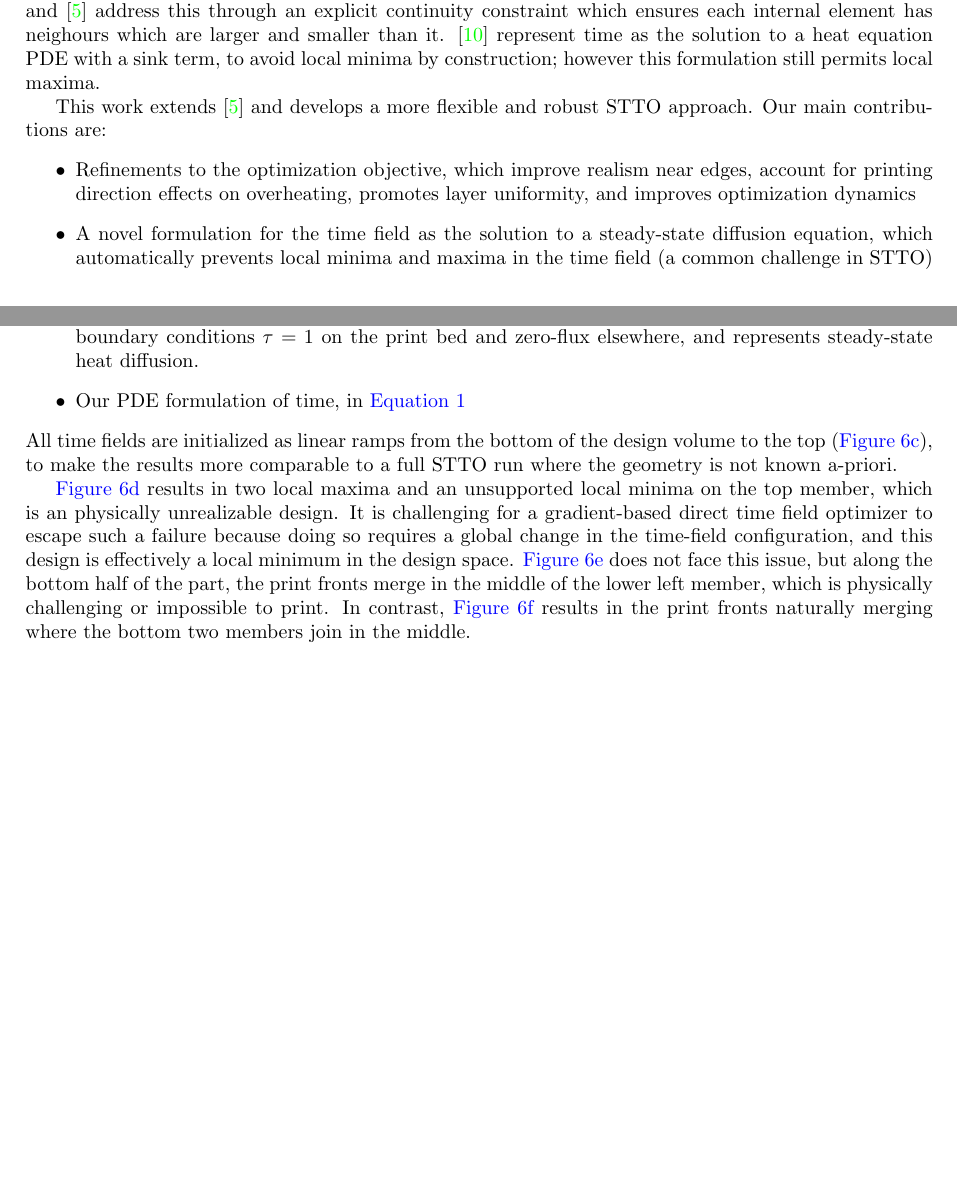
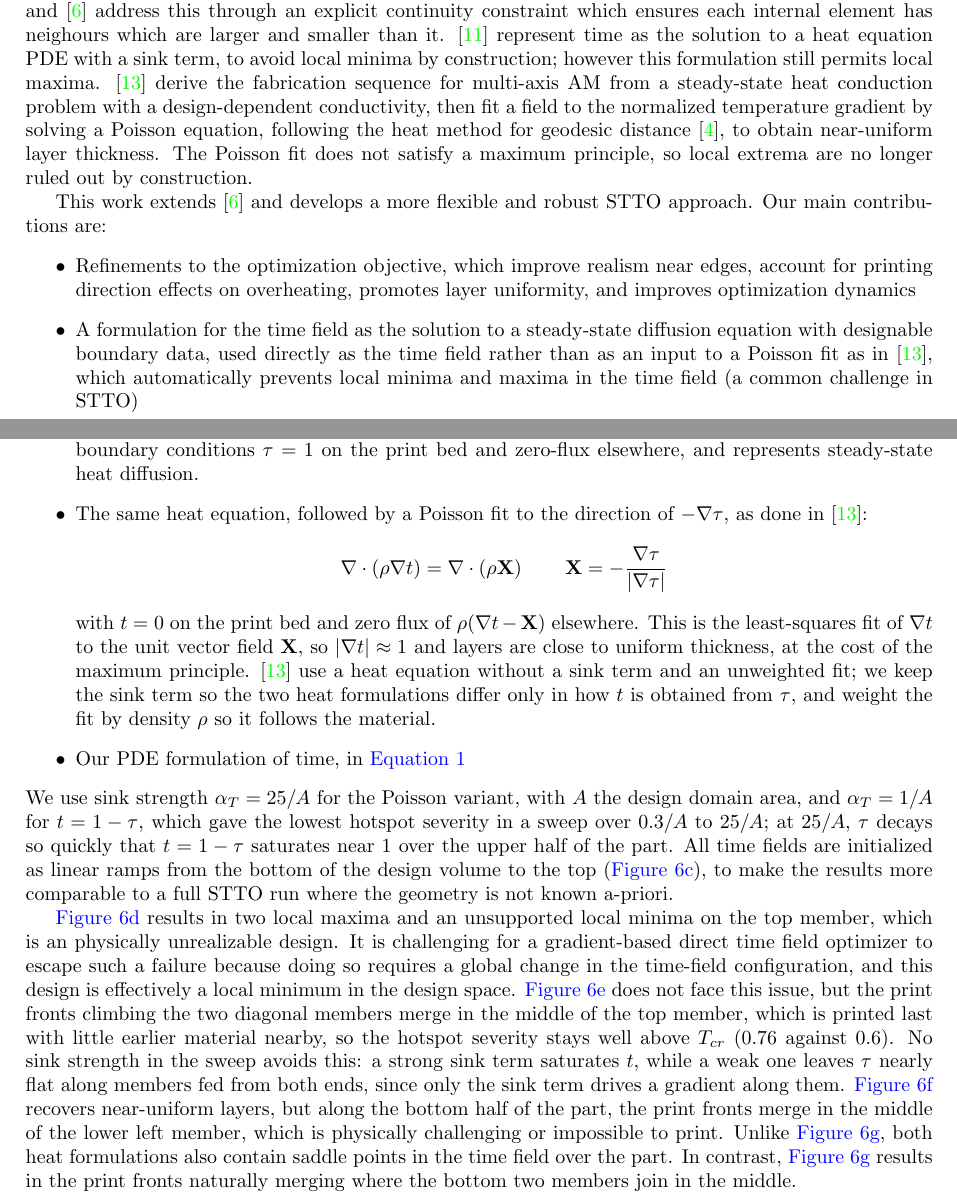
Before and after one commit to jesse-li-agent-projects/spacetime-topology-optimization, a LaTeX document (tex/main.tex): two parts of pages 1 and 9 of 13 before the commit and two parts of pages 1 and 9 of 14 after it, joined at a grey line, cut so that both start at the same text, the shorter picture padded with empty space. Compiled offline with pdfLaTeX.

Commit message:
tex: cite Xu et al., add the Poisson-fit heat panel, cite tanh projection
Starting-point edits for the author to rewrite: Xu et al. as prior work on a heat +
Poisson process field, a qualified contribution statement, the drain-term and Poisson
heat panels side by side, and Wang et al. (2011) for the tanh projection.

Co-Authored-By: Claude Opus 5.5 <noreply@anthropic.com>

```diff
--- a/tex/main.tex
+++ b/tex/main.tex
@@ -96,11 +96,12 @@ A key requirement for physically realizable time fields is that they have no int
 A local minimum in the time field corresponds to unsupported material, while a local maximum corresponds to fully surrounded material that cannot be physically accessed for material deposition.
 \cite{wang2020spacetime} and \cite{das2023thesis} address this through an explicit continuity constraint which ensures each internal element has neighours which are larger and smaller than it.
 \cite{Wang2024Regularization} represent time as the solution to a heat equation PDE with a sink term, to avoid local minima by construction; however this formulation still permits local maxima.
+\cite{Xu2025CurvedLayerSlicing} derive the fabrication sequence for multi-axis AM from a steady-state heat conduction problem with a design-dependent conductivity, then fit a field to the normalized temperature gradient by solving a Poisson equation, following the heat method for geodesic distance \cite{crane2013geodesics}, to obtain near-uniform layer thickness. The Poisson fit does not satisfy a maximum principle, so local extrema are no longer ruled out by construction.
 
 This work extends \cite{das2023thesis} and develops a more flexible and robust STTO approach. Our main contributions are:
 \begin{itemize}
     \item Refinements to the optimization objective, which improve realism near edges, account for printing direction effects on overheating, promotes layer uniformity, and improves optimization dynamics
-    \item A novel formulation for the time field as the solution to a steady-state diffusion equation, which automatically prevents local minima and maxima in the time field (a common challenge in STTO)
+    \item A formulation for the time field as the solution to a steady-state diffusion equation with designable boundary data, used directly as the time field rather than as an input to a Poisson fit as in \cite{Xu2025CurvedLayerSlicing}, which automatically prevents local minima and maxima in the time field (a common challenge in STTO)
 \end{itemize}
 
 \section{Methodology}
@@ -342,8 +343,12 @@ We compare three different formulations for the time field:
     \item Having the time field be the solution of a heat equation with a sink term, as done in \cite{Wang2024Regularization}:
           \[\nabla \cdot (\kappa \nabla \tau) - \alpha_T \tau = 0 \qquad t=1-\tau\]
           Here, $\tau$ represents a virtual temperature field which decreases monotonically from the print bed, $\kappa$ is the design variable, and $\alpha_T \tau$ is a drain term to ensure the solution is not constant. This PDE has boundary conditions $\tau=1$ on the print bed and zero-flux elsewhere, and represents steady-state heat diffusion.
+    \item The same heat equation, followed by a Poisson fit to the direction of $-\nabla \tau$, as done in \cite{Xu2025CurvedLayerSlicing}:
+          \[\nabla \cdot (\rho \nabla t) = \nabla \cdot \left(\rho \mathbf{X}\right) \qquad \mathbf{X} = -\frac{\nabla \tau}{\abs{\nabla \tau}}\]
+          with $t = 0$ on the print bed and zero flux of $\rho (\nabla t - \mathbf{X})$ elsewhere. This is the least-squares fit of $\nabla t$ to the unit vector field $\mathbf{X}$, so $\abs{\nabla t} \approx 1$ and layers are close to uniform thickness, at the cost of the maximum principle. \cite{Xu2025CurvedLayerSlicing} use a heat equation without a sink term and an unweighted fit; we keep the sink term so the two heat formulations differ only in how $t$ is obtained from $\tau$, and weight the fit by density $\rho$ so it follows the material.
     \item Our PDE formulation of time, in \autoref{eqn:time_field_laplace}
 \end{itemize}
+We use sink strength $\alpha_T = 25 / A$ for the Poisson variant, with $A$ the design domain area, and $\alpha_T = 1 / A$ for $t = 1 - \tau$, which gave the lowest hotspot severity in a sweep over $0.3 / A$ to $25 / A$; at $25 / A$, $\tau$ decays so quickly that $t = 1 - \tau$ saturates near 1 over the upper half of the part.
 All time fields are initialized as linear ramps from the bottom of the design volume to the top (\autoref{fig:tf_time_init}), to make the results more comparable to a full STTO run where the geometry is not known a-priori.
 
 
@@ -392,7 +403,8 @@ All time fields are initialized as linear ramps from the bottom of the design vo
 \end{figure}
 
 \autoref{fig:tf_direct} results in two local maxima and an unsupported local minima on the top member, which is an physically unrealizable design. It is challenging for a gradient-based direct time field optimizer to escape such a failure because doing so requires a global change in the time-field configuration, and this design is effectively a local minimum in the design space.
-\autoref{fig:tf_heat} does not face this issue, but along the bottom half of the part, the print fronts merge in the middle of the lower left member, which is physically challenging or impossible to print.
+\autoref{fig:tf_heat} does not face this issue, but the print fronts climbing the two diagonal members merge in the middle of the top member, which is printed last with little earlier material nearby, so the hotspot severity stays well above $T_{cr}$ (0.76 against 0.6). No sink strength in the sweep avoids this: a strong sink term saturates $t$, while a weak one leaves $\tau$ nearly flat along members fed from both ends, since only the sink term drives a gradient along them.
+\autoref{fig:tf_heat_poisson} recovers near-uniform layers, but along the bottom half of the part, the print fronts merge in the middle of the lower left member, which is physically challenging or impossible to print. Unlike \autoref{fig:tf_laplace}, both heat formulations also contain saddle points in the time field over the part.
 In contrast, \autoref{fig:tf_laplace} results in the print fronts naturally merging where the bottom two members join in the middle.
 
 \subsection{Loose values of \texorpdfstring{$T_{cr}$}{Tcr} result in a design without a compliance penalty}
```
Also changed, not shown: tex/main.tex (18 more changed lines).
